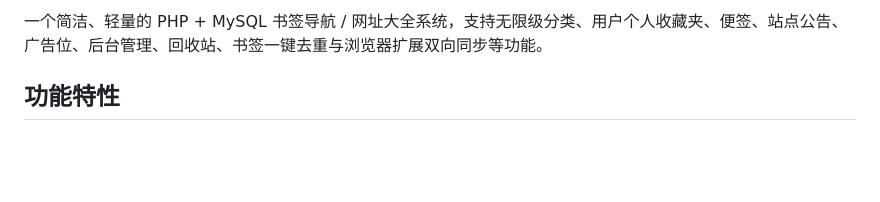
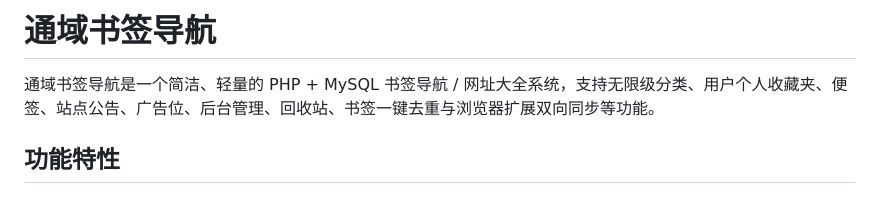
Before and after one commit to Hange77/tysls_bm, a Markdown page: README.md, the part around the change. GitHub-like rendering; blank space fills up the shorter version.

```diff
--- a/README.md
+++ b/README.md
@@ -1,4 +1,5 @@
-一个简洁、轻量的 PHP + MySQL 书签导航 / 网址大全系统，支持无限级分类、用户个人收藏夹、便签、站点公告、广告位、后台管理、回收站、书签一键去重与浏览器扩展双向同步等功能。
+# 通域书签导航
+通域书签导航是一个简洁、轻量的 PHP + MySQL 书签导航 / 网址大全系统，支持无限级分类、用户个人收藏夹、便签、站点公告、广告位、后台管理、回收站、书签一键去重与浏览器扩展双向同步等功能。
 ## 功能特性
 
 ### 前台
```
